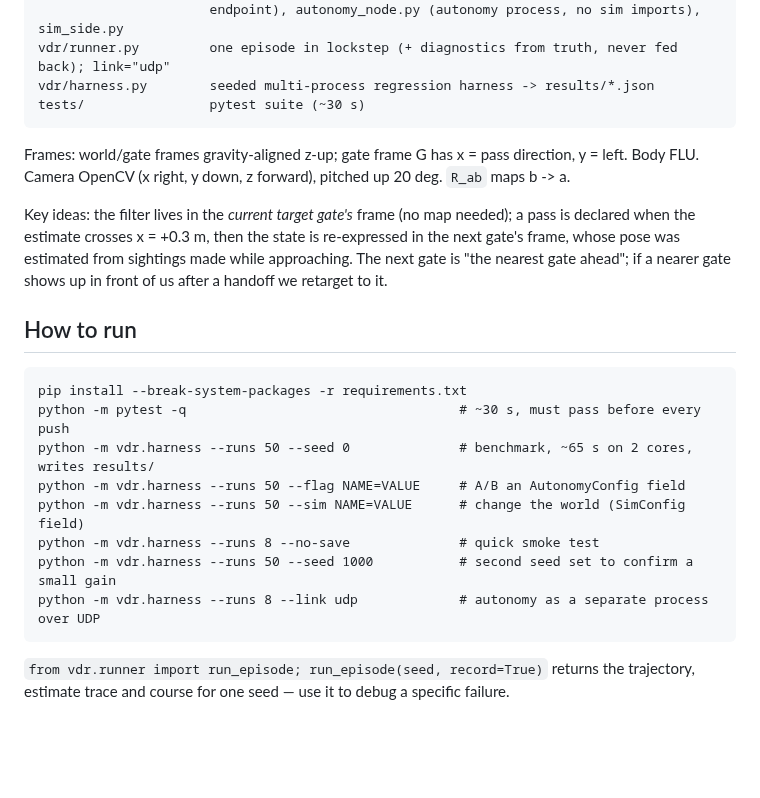
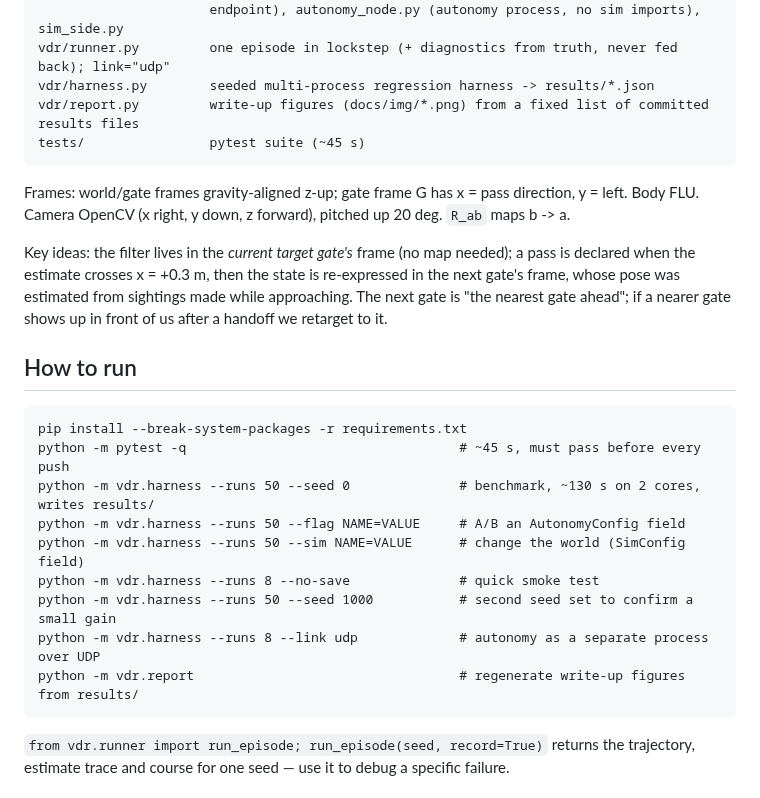
Before and after one commit to dom-t23/vision-drone-racing, a Markdown page: CLAUDE.md, the part around the change. GitHub-like rendering; blank space fills up the shorter version.

````diff
--- a/CLAUDE.md
+++ b/CLAUDE.md
@@ -41,7 +41,8 @@ vdr/link/             optional UDP link mode: wire.py (contract <-> bytes), udp.
                       endpoint), autonomy_node.py (autonomy process, no sim imports), sim_side.py
 vdr/runner.py         one episode in lockstep (+ diagnostics from truth, never fed back); link="udp"
 vdr/harness.py        seeded multi-process regression harness -> results/*.json
-tests/                pytest suite (~30 s)
+vdr/report.py         write-up figures (docs/img/*.png) from a fixed list of committed results files
+tests/                pytest suite (~45 s)
 ```
 
 Frames: world/gate frames gravity-aligned z-up; gate frame G has x = pass direction, y = left.
@@ -57,13 +58,14 @@ retarget to it.
 
 ```
 pip install --break-system-packages -r requirements.txt
-python -m pytest -q                                   # ~30 s, must pass before every push
-python -m vdr.harness --runs 50 --seed 0              # benchmark, ~65 s on 2 cores, writes results/
+python -m pytest -q                                   # ~45 s, must pass before every push
+python -m vdr.harness --runs 50 --seed 0              # benchmark, ~130 s on 2 cores, writes results/
 python -m vdr.harness --runs 50 --flag NAME=VALUE     # A/B an AutonomyConfig field
 python -m vdr.harness --runs 50 --sim NAME=VALUE      # change the world (SimConfig field)
 python -m vdr.harness --runs 8 --no-save              # quick smoke test
 python -m vdr.harness --runs 50 --seed 1000           # second seed set to confirm a small gain
 python -m vdr.harness --runs 8 --link udp             # autonomy as a separate process over UDP
+python -m vdr.report                                  # regenerate write-up figures from results/
 ```
 
 `from vdr.runner import run_episode; run_episode(seed, record=True)` returns the trajectory,
````
Also changed, not shown: README.md (+9 -2 lines), docs/WRITEUP.md (added, +261 -0 lines), docs/img/ablations.png (added), docs/img/history.png (added), docs/img/paired_laps.png (added), 2 other files.
